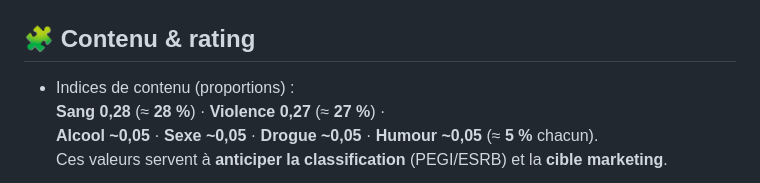
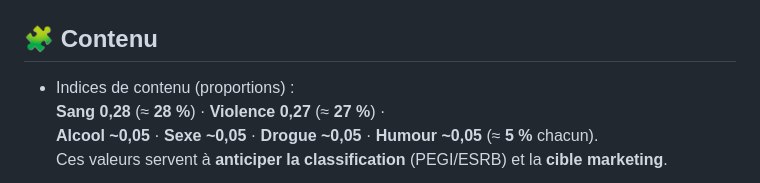
Before and after one commit to Leo020199/Final_Project_LeWagon-Video_Games, a Markdown page: README.md, the part around the change. Rendered like a GitHub page.

```diff
--- a/README.md
+++ b/README.md
@@ -62,7 +62,7 @@
 
 ![Dashboard – Pricing](lookerstudio/screenshot-pricing.png)
 
-## 🧩 Contenu & rating
+## 🧩 Contenu
 - Indices de contenu (proportions) :
   **Sang 0,28** (≈ **28 %**) · **Violence 0,27** (≈ **27 %**) ·
   **Alcool ~0,05** · **Sexe ~0,05** · **Drogue ~0,05** · **Humour ~0,05** (≈ **5 %** chacun).
```
